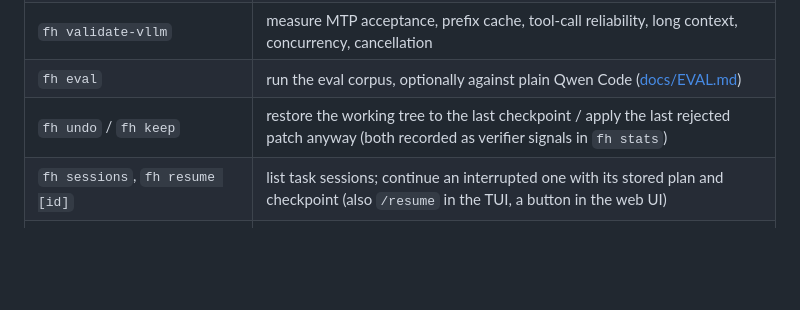
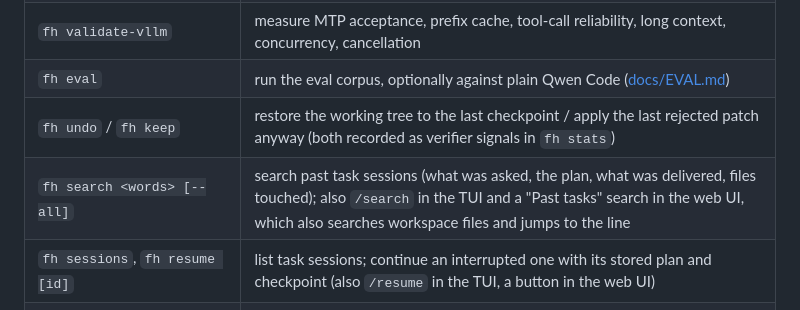
Before and after one commit to cardimvitor/frankenstein-harness, a Markdown page: README.md, the part around the change. Drawn GitHub-style; blank space fills up the shorter version.

Commit message:
Docs: search and installers

```diff
--- a/README.md
+++ b/README.md
@@ -81,6 +81,7 @@ Override what gets verified with `.fh/verify.json`: `[{"name":"build","cmd":"dot
 | `fh validate-vllm` | measure MTP acceptance, prefix cache, tool-call reliability, long context, concurrency, cancellation |
 | `fh eval` | run the eval corpus, optionally against plain Qwen Code ([docs/EVAL.md](docs/EVAL.md)) |
 | `fh undo` / `fh keep` | restore the working tree to the last checkpoint / apply the last rejected patch anyway (both recorded as verifier signals in `fh stats`) |
+| `fh search <words> [--all]` | search past task sessions (what was asked, the plan, what was delivered, files touched); also `/search` in the TUI and a "Past tasks" search in the web UI, which also searches workspace files and jumps to the line |
 | `fh sessions`, `fh resume [id]` | list task sessions; continue an interrupted one with its stored plan and checkpoint (also `/resume` in the TUI, a button in the web UI) |
 | `fh mcp list\|login <server>\|logout <server>` | MCP servers; `login` signs in to remote servers that need OAuth |
 | `fh trust [--revoke\|--list]` | allow project hooks, MCP servers and LSP commands in this repository |
```
Also changed, not shown: docs/ROADMAP.md (+4 -4 lines).
